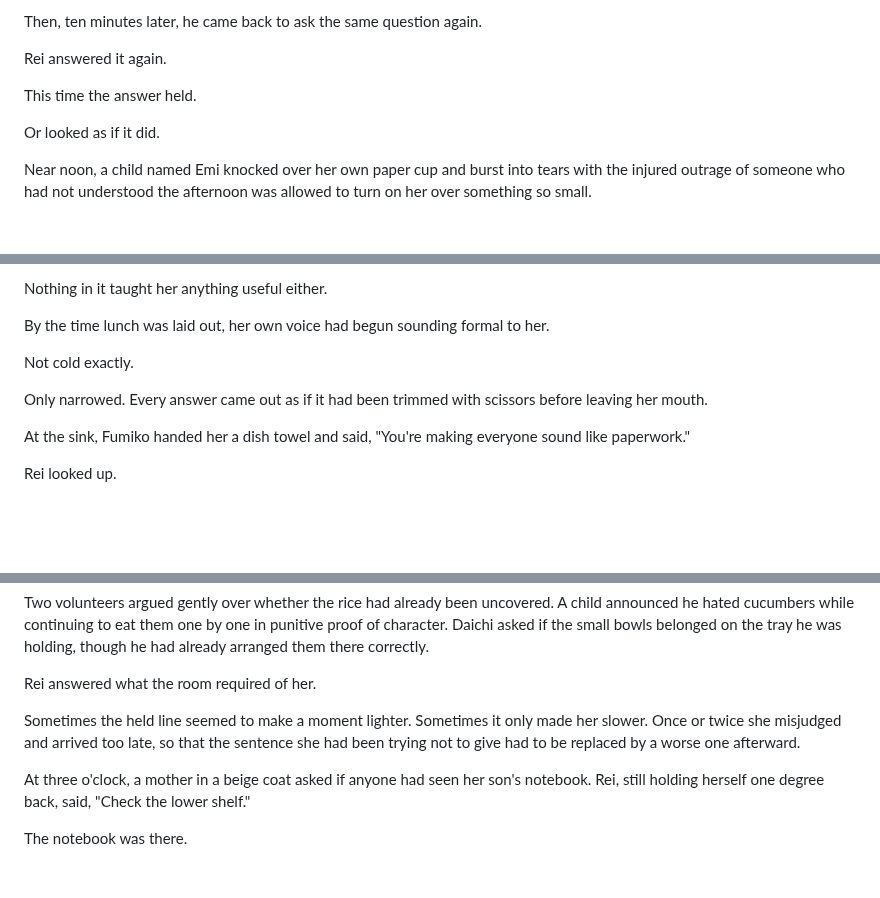
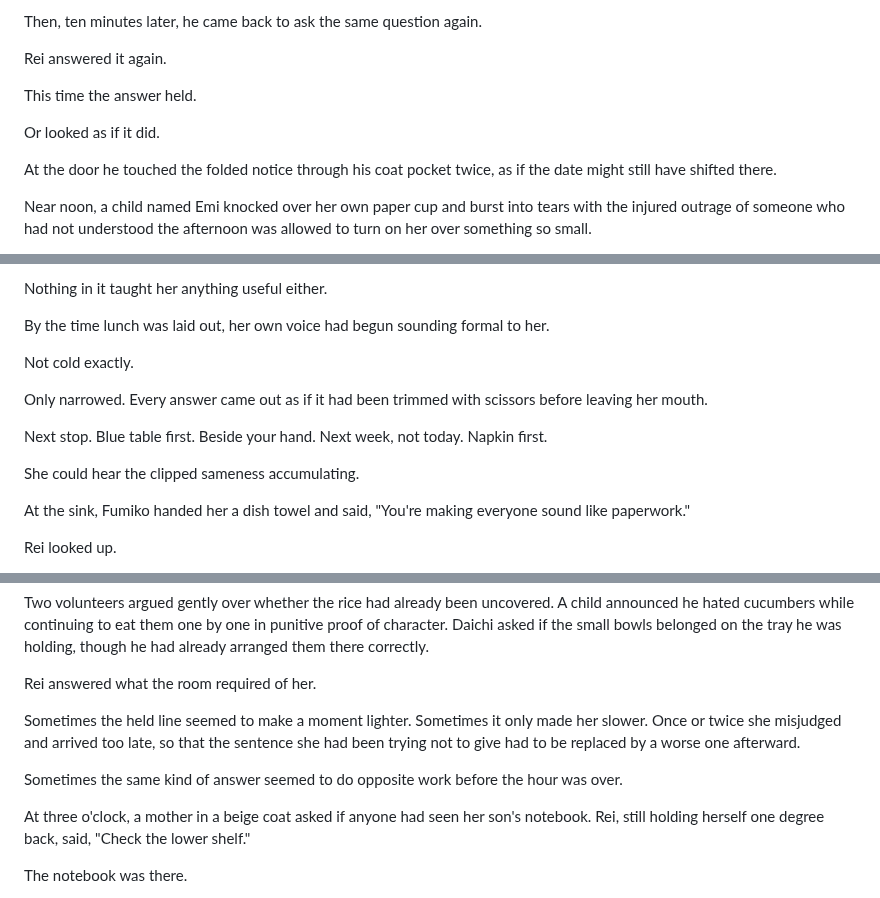
Before and after one commit to joshSzep/the-end-of-inside, a Markdown page: chapters/Act 3 - The Cost of Holding/Chapter 16 - Practice.md, 3 parts joined by grey strips. GitHub-like rendering; blank space fills up the shorter version.

Commit message:
Chapter 16 is shipped. Final tweaks applied.

```diff
--- a/chapters/Act 3 - The Cost of Holding/Chapter 16 - Practice.md
+++ b/chapters/Act 3 - The Cost of Holding/Chapter 16 - Practice.md
@@ -106,6 +106,8 @@ This time the answer held.
 
 Or looked as if it did.
 
+At the door he touched the folded notice through his coat pocket twice, as if the date might still have shifted there.
+
 Near noon, a child named Emi knocked over her own paper cup and burst into tears with the injured outrage of someone who had not understood the afternoon was allowed to turn on her over something so small.
 
 The tea spread across the table in a narrow brown fan, dampening a worksheet full of neat subtraction and the sleeve of the boy next to her.
@@ -156,6 +158,10 @@ Not cold exactly.
 
 Only narrowed. Every answer came out as if it had been trimmed with scissors before leaving her mouth.
 
+Next stop. Blue table first. Beside your hand. Next week, not today. Napkin first.
+
+She could hear the clipped sameness accumulating.
+
 At the sink, Fumiko handed her a dish towel and said, "You're making everyone sound like paperwork."
 
 Rei looked up.
@@ -190,6 +196,8 @@ Rei answered what the room required of her.
 
 Sometimes the held line seemed to make a moment lighter. Sometimes it only made her slower. Once or twice she misjudged and arrived too late, so that the sentence she had been trying not to give had to be replaced by a worse one afterward.
 
+Sometimes the same kind of answer seemed to do opposite work before the hour was over.
+
 At three o'clock, a mother in a beige coat asked if anyone had seen her son's notebook. Rei, still holding herself one degree back, said, "Check the lower shelf."
 
 The notebook was there.
```
Also changed, not shown: other parts of chapters/Act 3 - The Cost of Holding/Chapter 16 - Practice.md (+4 -0 lines).
